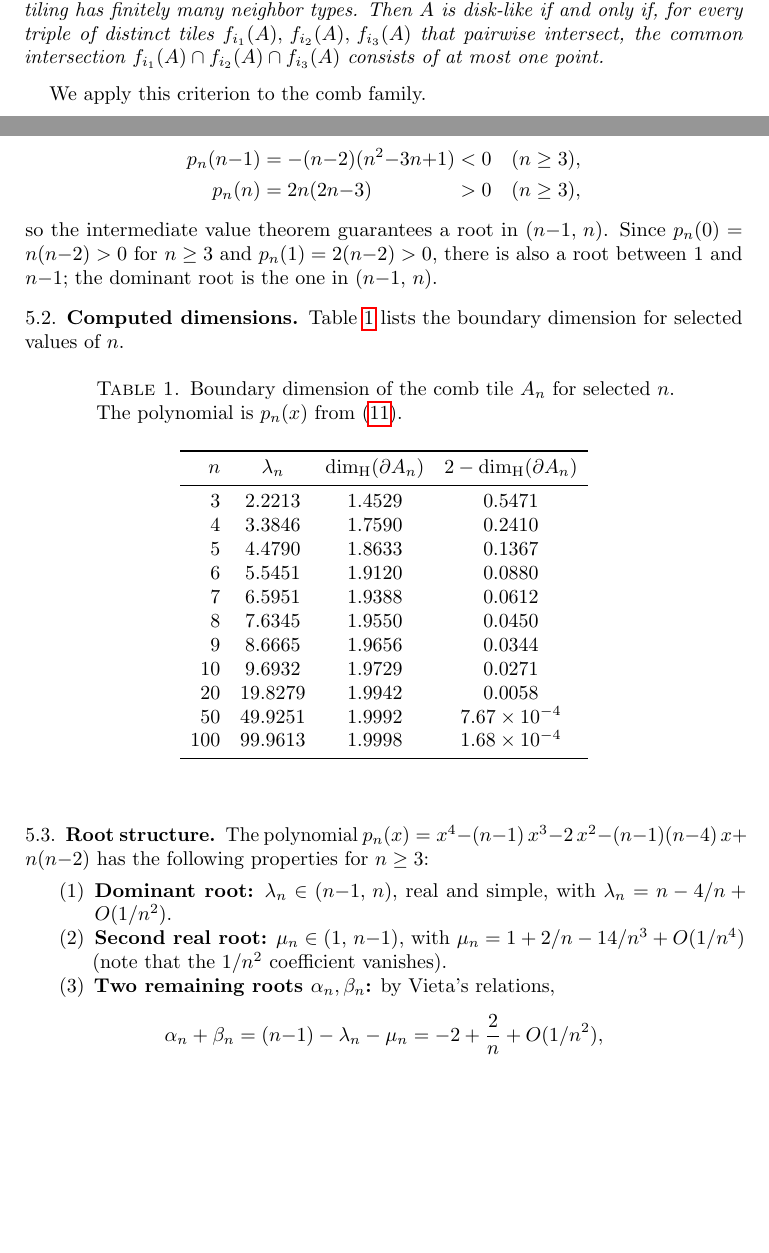
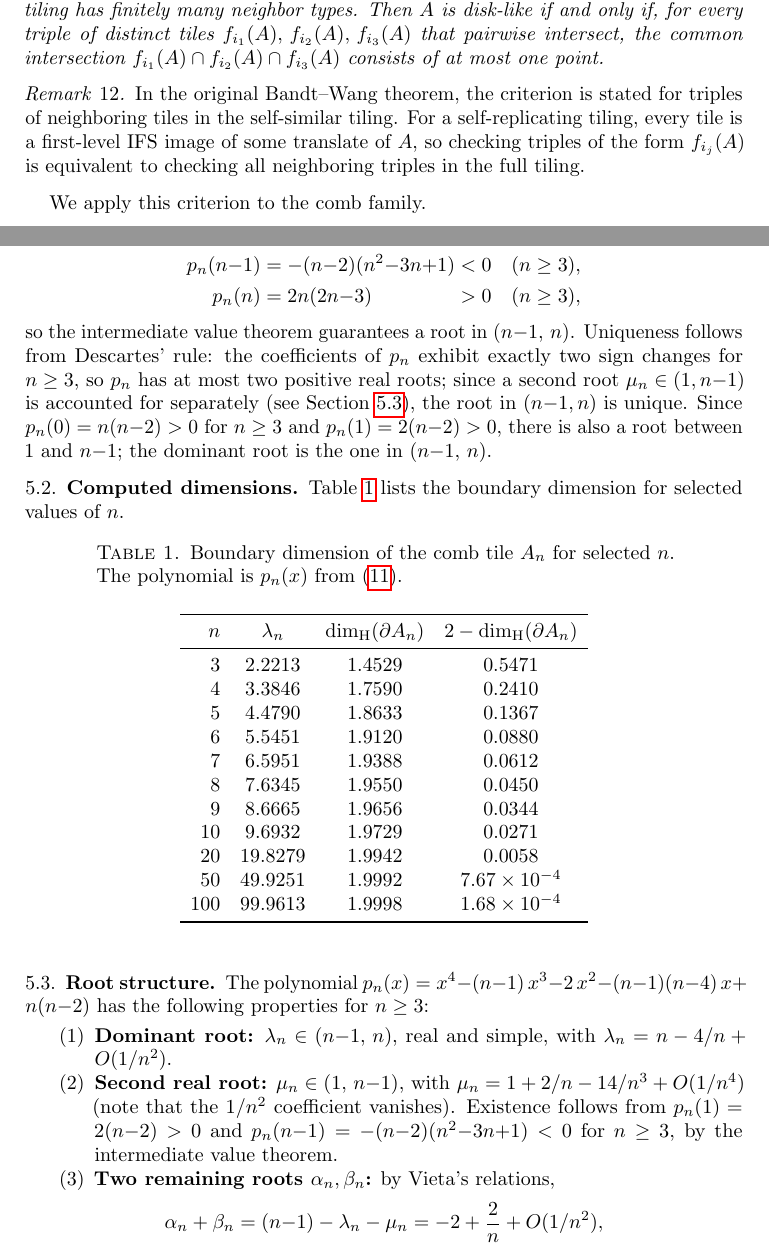
Before and after one commit to mekhontsev/mekhontsev, a LaTeX paper (papers/comb-tile/comb-tile-article.tex): two parts of pages 8 and 11 of 15, joined at a grey line, cut so that both start at the same text, the shorter picture padded with empty space. Compiled offline with pdfLaTeX.

Commit message:
Fix uniqueness of λ_n, justify μ_n ∈ (1,n−1), clarify Bandt–Wang formulation
Agent-Logs-Url: https://github.com/mekhontsev/mekhontsev/sessions/7175ddbe-b90e-4bb3-9eda-09d6c6cbe02f

Co-authored-by: mekhontsev <2968582+mekhontsev@users.noreply.github.com>

```diff
--- a/papers/comb-tile/comb-tile-article.tex
+++ b/papers/comb-tile/comb-tile-article.tex
@@ -617,6 +617,14 @@ intersect, the common intersection $f_{i_1}(A) \cap f_{i_2}(A) \cap f_{i_3}(A)$
 consists of at most one point.
 \end{theorem}
 
+\begin{remark}
+In the original Bandt--Wang theorem, the criterion is stated for triples of
+neighboring tiles in the self-similar tiling.  For a self-replicating tiling,
+every tile is a first-level IFS image of some translate of~$A$, so checking
+triples of the form $f_{i_j}(A)$ is equivalent to checking all neighboring
+triples in the full tiling.
+\end{remark}
+
 We apply this criterion to the comb family.
 
 \begin{theorem}[Disk-like]\label{thm:disklike}
@@ -830,6 +838,10 @@ The polynomial $p_n$ satisfies:
   p_n(n)     &= 2n(2n{-}3)              &&> 0 \quad (n \ge 3),
 \end{alignat*}
 so the intermediate value theorem guarantees a root in $(n{-}1,\,n)$.
+Uniqueness follows from Descartes' rule: the coefficients of $p_n$ exhibit
+exactly two sign changes for $n \ge 3$, so $p_n$ has at most two positive
+real roots; since a second root $\mu_n \in (1,n{-}1)$ is accounted for
+separately (see Section~\ref{ssec:roots}), the root in $(n{-}1,n)$ is unique.
 Since $p_n(0) = n(n{-}2) > 0$ for $n \ge 3$ and $p_n(1) = 2(n{-}2) > 0$,
 there is also a root between $1$ and $n{-}1$; the dominant root is the
 one in $(n{-}1,\,n)$.
@@ -875,7 +887,9 @@ has the following properties for $n \ge 3$:
 with $\lambda_n = n - 4/n + O(1/n^2)$.
 \item \textbf{Second real root:} $\mu_n \in (1,\, n{-}1)$, with
 $\mu_n = 1 + 2/n - 14/n^3 + O(1/n^4)$ (note that the $1/n^2$
-coefficient vanishes).
+coefficient vanishes).  Existence follows from $p_n(1) = 2(n{-}2) > 0$
+and $p_n(n{-}1) = -(n{-}2)(n^2{-}3n{+}1) < 0$ for $n \ge 3$, by the
+intermediate value theorem.
 \item \textbf{Two remaining roots $\alpha_n, \beta_n$:} by Vieta's
 relations,
 \[
```
Also changed, not shown: TODO.md (+3 -2 lines).
